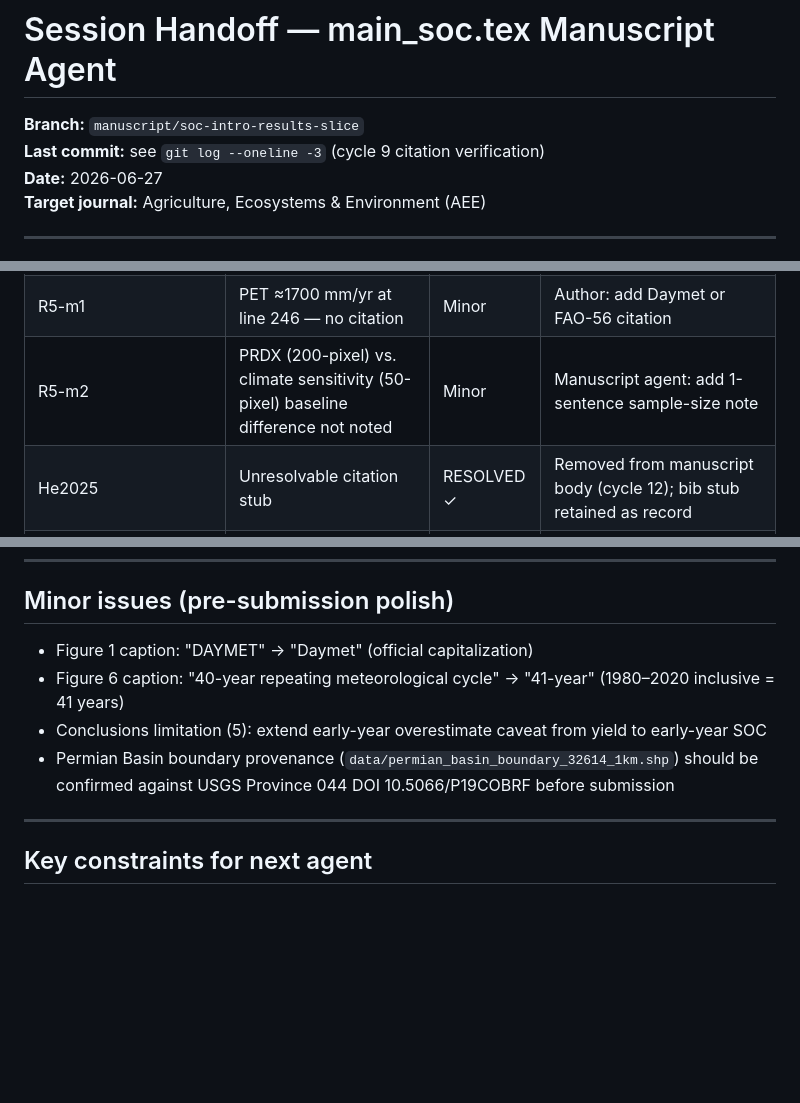
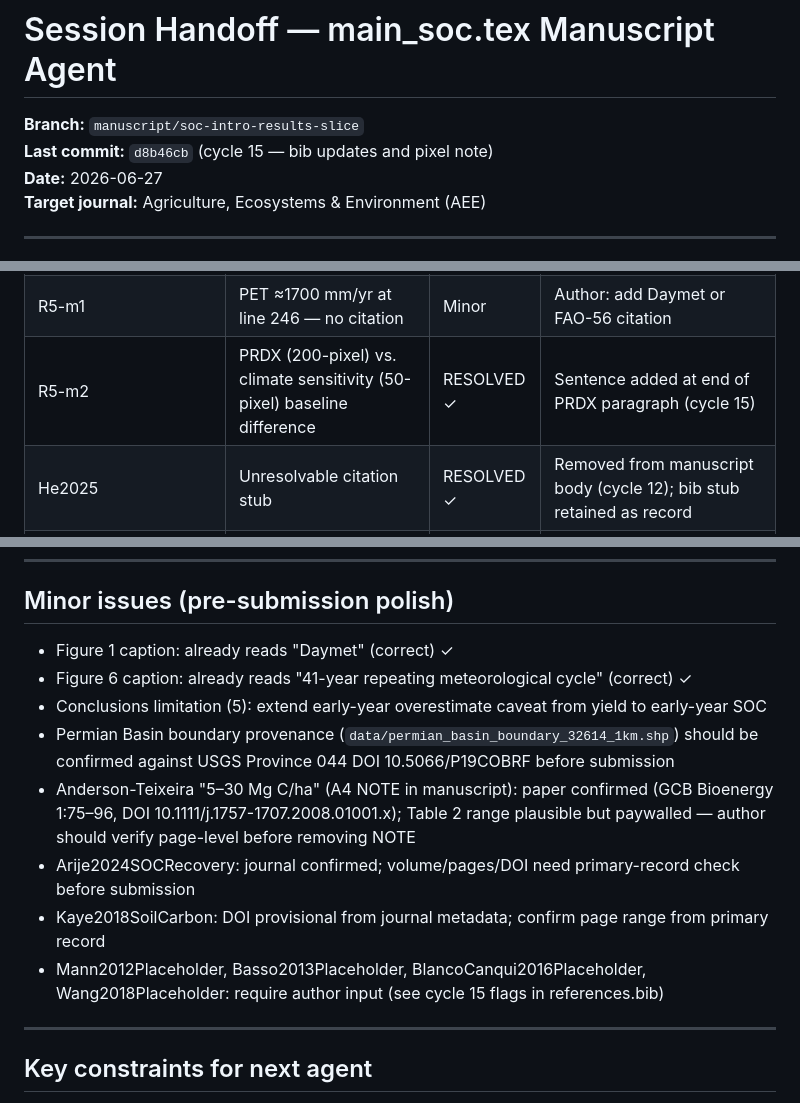
Before and after one commit to dhetting/EMRE_CRADA_Manuscript, a Markdown page: docs/SESSION_HANDOFF.md, 3 parts joined by grey strips. GitHub-like rendering; blank space fills up the shorter version.

```diff
--- a/docs/SESSION_HANDOFF.md
+++ b/docs/SESSION_HANDOFF.md
@@ -1,6 +1,6 @@
 # Session Handoff — main_soc.tex Manuscript Agent
 **Branch:** `manuscript/soc-intro-results-slice`
-**Last commit:** see `git log --oneline -3` (cycle 9 citation verification)
+**Last commit:** `d8b46cb` (cycle 15 — bib updates and pixel note)
 **Date:** 2026-06-27
 **Target journal:** Agriculture, Ecosystems & Environment (AEE)
 
@@ -179,7 +207,7 @@ See `docs/CITATION_VERIFICATION_REPORT.md` for full details. Summary:
 | R4-D4 | Climate perturbation — DONE; Table 1 added; PPDF clarification added (R5-M2) | RESOLVED ✓ | — |
 | R5-M3 | Davis2010 DAYCENT attribution | RESOLVED ✓ | Confirmed DAYCENT simulation; bib author list fixed (cycle 12) |
 | R5-m1 | PET ≈1700 mm/yr at line 246 — no citation | Minor | Author: add Daymet or FAO-56 citation |
-| R5-m2 | PRDX (200-pixel) vs. climate sensitivity (50-pixel) baseline difference not noted | Minor | Manuscript agent: add 1-sentence sample-size note |
+| R5-m2 | PRDX (200-pixel) vs. climate sensitivity (50-pixel) baseline difference | RESOLVED ✓ | Sentence added at end of PRDX paragraph (cycle 15) |
 | He2025 | Unresolvable citation stub | RESOLVED ✓ | Removed from manuscript body (cycle 12); bib stub retained as record |
 | PermianBasinClimate | Climate citation stub | RESOLVED ✓ | Replaced with NWS Midland 1991–2020 Climate Normals (cycle 12) |
 | EatonSalinity | Saline soil citation stub | OPEN | Should be confirmed before submission |
@@ -190,10 +218,14 @@ See `docs/CITATION_VERIFICATION_REPORT.md` for full details. Summary:
 
 ## Minor issues (pre-submission polish)
 
-- Figure 1 caption: "DAYMET" → "Daymet" (official capitalization)
-- Figure 6 caption: "40-year repeating meteorological cycle" → "41-year" (1980–2020 inclusive = 41 years)
+- Figure 1 caption: already reads "Daymet" (correct) ✓
+- Figure 6 caption: already reads "41-year repeating meteorological cycle" (correct) ✓
 - Conclusions limitation (5): extend early-year overestimate caveat from yield to early-year SOC
 - Permian Basin boundary provenance (`data/permian_basin_boundary_32614_1km.shp`) should be confirmed against USGS Province 044 DOI 10.5066/P19COBRF before submission
+- Anderson-Teixeira "5–30 Mg C/ha" (A4 NOTE in manuscript): paper confirmed (GCB Bioenergy 1:75–96, DOI 10.1111/j.1757-1707.2008.01001.x); Table 2 range plausible but paywalled — author should verify page-level before removing NOTE
+- Arije2024SOCRecovery: journal confirmed; volume/pages/DOI need primary-record check before submission
+- Kaye2018SoilCarbon: DOI provisional from journal metadata; confirm page range from primary record
+- Mann2012Placeholder, Basso2013Placeholder, BlancoCanqui2016Placeholder, Wang2018Placeholder: require author input (see cycle 15 flags in references.bib)
 
 ---
 
```
Also changed, not shown: other parts of docs/SESSION_HANDOFF.md (+28 -0 lines).
